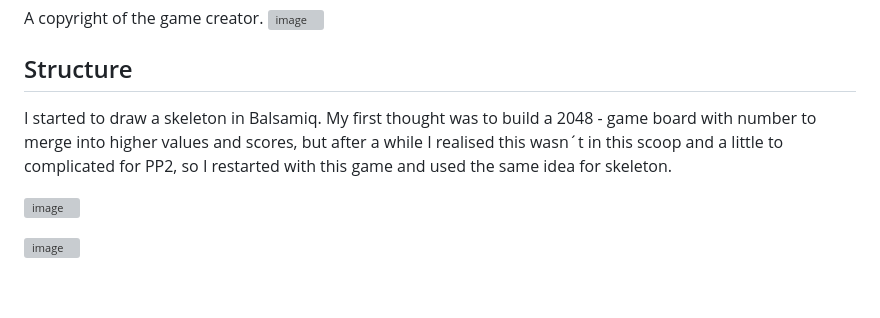
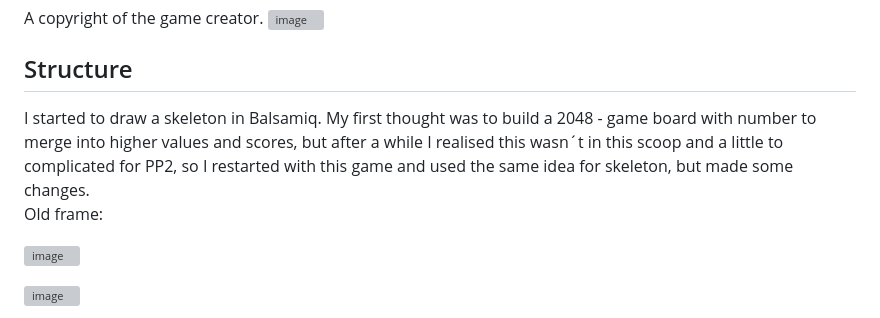
Before and after one commit to Christina5P/Are-you-a-dice-player, a Markdown page: README.md, the part around one of its changes. Drawn GitHub-style; blank space fills up the shorter version; grey boxes are pictures that could not be loaded.

Commit message:
Update README.md
frames

```diff
--- a/README.md
+++ b/README.md
@@ -56,7 +56,9 @@ A copyright of the game creator.
 ## Structure
 
 I started to draw a skeleton in Balsamiq.
-My first thought was to build a 2048 - game board with number to merge into higher values and scores, but after a while I realised this  wasn´t in this scoop and a little to complicated for PP2, so I restarted with this game and used the same idea for skeleton.
+My first thought was to build a 2048 - game board with number to merge into higher values and scores, but after a while I realised this  wasn´t in this scoop and a little to complicated for PP2, so I restarted with this game and used the same idea for skeleton, but made some changes.
+<br>
+Old frame:
 
 ![image](https://github.com/Christina5P/are-you-a-dice-player/assets/160019695/f59cd826-ccc8-4d99-9020-a79b429dccd6)
 
```
Also changed, not shown: other parts of README.md (+6 -0 lines).
